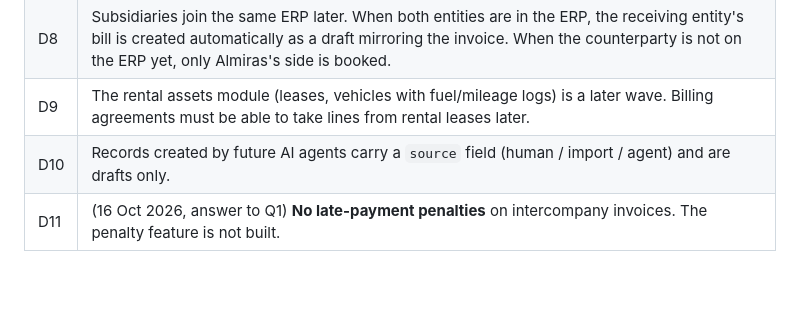
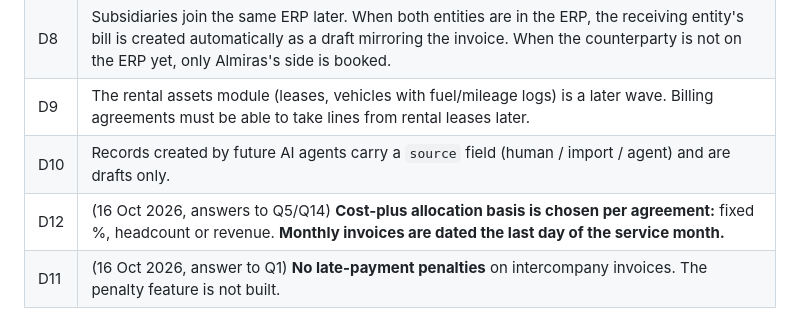
Before and after one commit to bmszamil/almiras-erp, a Markdown page: docs/specs/intercompany-billing.md, the part around the change. Drawn GitHub-style; blank space fills up the shorter version.

```diff
--- a/docs/specs/intercompany-billing.md
+++ b/docs/specs/intercompany-billing.md
@@ -20,6 +20,7 @@ All by Badr Alzamil, Managing Partner, 16 Oct 2026.
 | D8 | Subsidiaries join the same ERP later. When both entities are in the ERP, the receiving entity's bill is created automatically as a draft mirroring the invoice. When the counterparty is not on the ERP yet, only Almiras's side is booked. |
 | D9 | The rental assets module (leases, vehicles with fuel/mileage logs) is a later wave. Billing agreements must be able to take lines from rental leases later. |
 | D10 | Records created by future AI agents carry a `source` field (human / import / agent) and are drafts only. |
+| D12 | (16 Oct 2026, answers to Q5/Q14) **Cost-plus allocation basis is chosen per agreement:** fixed %, headcount or revenue. **Monthly invoices are dated the last day of the service month.** |
 | D11 | (16 Oct 2026, answer to Q1) **No late-payment penalties** on intercompany invoices. The penalty feature is not built. |
 
 ## 3. Data model
```
Also changed, not shown: docs/specs/approvals-and-web-ui.md (+2 -0 lines).
